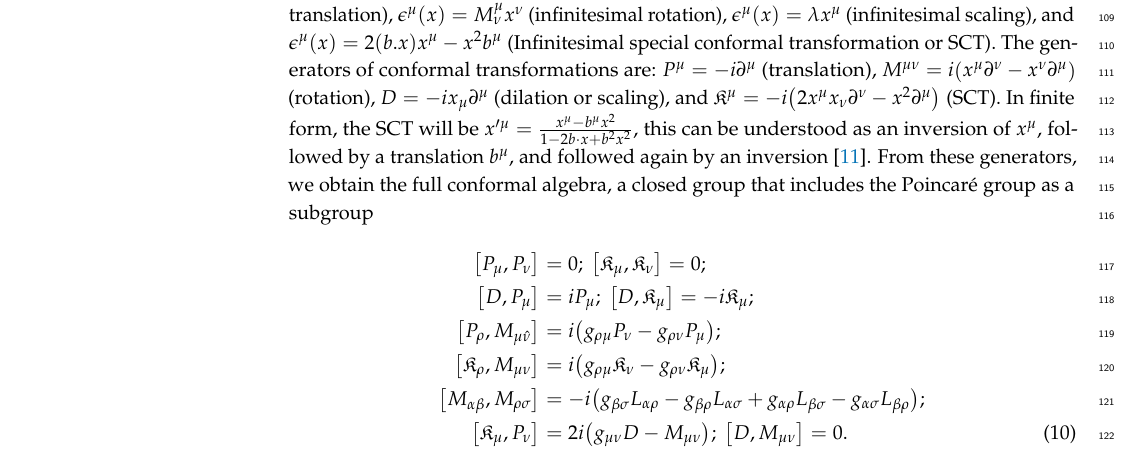
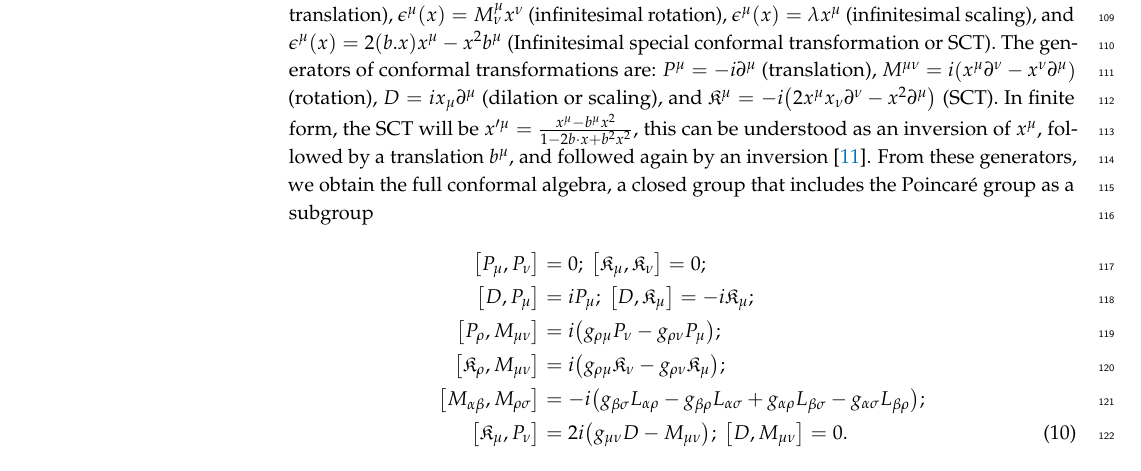
Before and after one commit to Hariprashad-Ravikumar/interpolating_3_1_conformal_algebra_paper, a LaTeX paper (main_paper.tex): part of page 4 of 14, cut so that both start at the same text. Compiled offline with pdfLaTeX.

Commit message:
Updates from Overleaf

```diff
--- a/main_paper.tex
+++ b/main_paper.tex
@@ -336,11 +336,11 @@ The conformal transformation $x\longmapsto x'$ can be defined as \cite{Francesco
     \frac{\partial x'^{\alpha}}{\partial x^{\mu}}\frac{\partial x'^{\beta}}{\partial x^{\nu}}g'_{\alpha\beta}=F(x)g_{\mu\nu}
 \end{align}
 meaning the metric is preserved up to a scale factor $F(x)$ under conformal transformation.
-Consider an infinitesimal translation, $x'^{\mu}=x^{\mu}+\epsilon^{\mu}(x)$. Then the metric changes by, $\delta g_{\mu\nu}=\partial_{\mu}\epsilon_{\nu}(x)+\partial_{\nu}\epsilon_{\mu}(x)$. Conformality condition then requires, $\partial_{\mu}\epsilon_{\nu}(x)+\partial_{\nu}\epsilon_{\mu}(x)=F(x)\delta_{\mu\nu}$, which is called conformal Killing equation. Contraction with $\delta^{\mu\nu}$ yields $F(x)=\frac{2}{d}\partial_{\mu}\epsilon^{\mu}$. For $d\geq3$, there are only 4 classes of solutions for $\epsilon_{\mu}(x)$ which are, $\epsilon^{\mu}(x)=a^{\mu}$ (infinitesimal translation), $\epsilon^{\mu}(x)=M^{\mu}_{\nu}x^{\nu}$ (infinitesimal rotation), $\epsilon^{\mu}(x)=\lambda x^{\mu}$ (infinitesimal scaling), and $\epsilon^{\mu}(x)=2(b.x) x^{\mu}-x^2b^{\mu}$ (Infinitesimal special conformal transformation or SCT). The generators of conformal transformations are: $P^{{\mu}}=-i\partial^{{\mu}}$ (translation), $M^{{\mu}{\nu}}=i\left(x^{{\mu}}\partial^{{\nu}}-x^{{\nu}}\partial^{{\mu}}\right)$ (rotation), $D=-ix_{{\mu}}\partial^{{\mu}}$ (dilation or scaling), and $\mathfrak{K}^{{\mu}}=-i\left(2x^{{\mu}}x_{{\nu}}\partial^{{\nu}}-x^2\partial^{{\mu}}\right)$ (SCT). In finite form, the SCT will be $x'^{\mu }={\frac {x^{\mu }-b^{\mu }x^{2}}{1-2b\cdot x+b^{2}x^{2}}}$, this can be understood as an inversion of $x^\mu$, followed by a translation $b^\mu$, and followed again by an inversion \cite{Blumenhagen}. From these generators, we obtain the full conformal algebra, a closed group that includes the Poincaré group as a subgroup
+Consider an infinitesimal translation, $x'^{\mu}=x^{\mu}+\epsilon^{\mu}(x)$. Then the metric changes by, $\delta g_{\mu\nu}=\partial_{\mu}\epsilon_{\nu}(x)+\partial_{\nu}\epsilon_{\mu}(x)$. Conformality condition then requires, $\partial_{\mu}\epsilon_{\nu}(x)+\partial_{\nu}\epsilon_{\mu}(x)=F(x)\delta_{\mu\nu}$, which is called conformal Killing equation. Contraction with $\delta^{\mu\nu}$ yields $F(x)=\frac{2}{d}\partial_{\mu}\epsilon^{\mu}$. For $d\geq3$, there are only 4 classes of solutions for $\epsilon_{\mu}(x)$ which are, $\epsilon^{\mu}(x)=a^{\mu}$ (infinitesimal translation), $\epsilon^{\mu}(x)=M^{\mu}_{\nu}x^{\nu}$ (infinitesimal rotation), $\epsilon^{\mu}(x)=\lambda x^{\mu}$ (infinitesimal scaling), and $\epsilon^{\mu}(x)=2(b.x) x^{\mu}-x^2b^{\mu}$ (Infinitesimal special conformal transformation or SCT). The generators of conformal transformations are: $P^{{\mu}}=-i\partial^{{\mu}}$ (translation), $M^{{\mu}{\nu}}=i\left(x^{{\mu}}\partial^{{\nu}}-x^{{\nu}}\partial^{{\mu}}\right)$ (rotation), $D=ix_{{\mu}}\partial^{{\mu}}$ (dilation or scaling), and $\mathfrak{K}^{{\mu}}=-i\left(2x^{{\mu}}x_{{\nu}}\partial^{{\nu}}-x^2\partial^{{\mu}}\right)$ (SCT). In finite form, the SCT will be $x'^{\mu }={\frac {x^{\mu }-b^{\mu }x^{2}}{1-2b\cdot x+b^{2}x^{2}}}$, this can be understood as an inversion of $x^\mu$, followed by a translation $b^\mu$, and followed again by an inversion \cite{Blumenhagen}. From these generators, we obtain the full conformal algebra, a closed group that includes the Poincaré group as a subgroup
 \begin{align}\label{conformalalgebra}
     \left[P_{{\mu}},P_{{\nu}}\right]&=0;~\left[\mathfrak{K}_{{\mu}},\mathfrak{K}_{{\nu}}\right]=0;\nonumber\\
  \left[D, P_{{\mu}}\right]&=iP_{{\mu}};~\left[D, \mathfrak{K}_{{\mu}}\right]=-i\mathfrak{K}_{{\mu}};\nonumber\\
- \left[P_{{\rho}},M_{{\mu}\hat{\nu}}\right]&=i\left(g_{{\rho}{\mu}}P_{{\nu}}-g_{{\rho}{\nu}}P_{{\mu}}\right);\nonumber\\
+ \left[P_{{\rho}},M_{{\mu}{\nu}}\right]&=i\left(g_{{\rho}{\mu}}P_{{\nu}}-g_{{\rho}{\nu}}P_{{\mu}}\right);\nonumber\\
  \left[\mathfrak{K}_{{\rho}},M_{{\mu}{\nu}}\right]&=i\left(g_{{\rho}{\mu}}\mathfrak{K}_{{\nu}}-g_{{\rho}{\nu}}\mathfrak{K}_{{\mu}}\right);\nonumber\\
  \left[M_{{\alpha}{\beta}},M_{{\rho}{\sigma}}\right]&=-i\left(g_{{\beta}{\sigma}}L_{{\alpha}{\rho}}-g_{{\beta}{\rho}}L_{{\alpha}{\sigma}}+g_{{\alpha}{\rho}}L_{{\beta}{\sigma}}-g_{{\alpha}{\sigma}}L_{{\beta}{\rho}}\right);\nonumber\\
  \left[\mathfrak{K}_{{\mu}},P_{{\nu}}\right]&=2i\left(g_{{\mu}{\nu}}D-M_{{\mu}{\nu}}\right);~\left[D, M_{{\mu}{\nu}}\right]=0.
```
Also changed, not shown: Old_versions/Old_3+1_Paper.tex (renamed from Old_versions/Main_Paper.tex).
